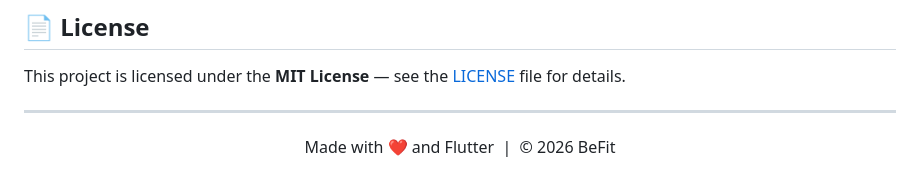
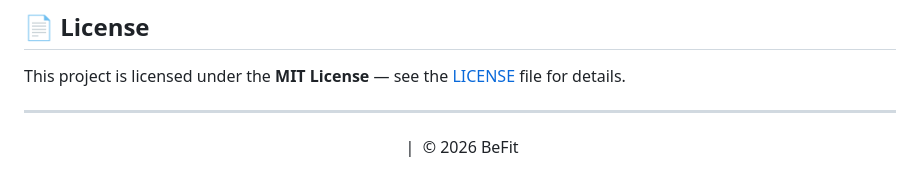
Before and after one commit to Ammayasser/BeFit, a Markdown page: README.md, the part around the change. Rendered like a GitHub page.

```diff
--- a/README.md
+++ b/README.md
@@ -137,5 +137,5 @@ This project is licensed under the **MIT License** — see the [LICENSE](LICENSE
 ---
 
 <div align="center">
-Made with ❤️ and Flutter &nbsp;|&nbsp; &copy; 2026 BeFit
+&nbsp;|&nbsp; &copy; 2026 BeFit
 </div>
```
